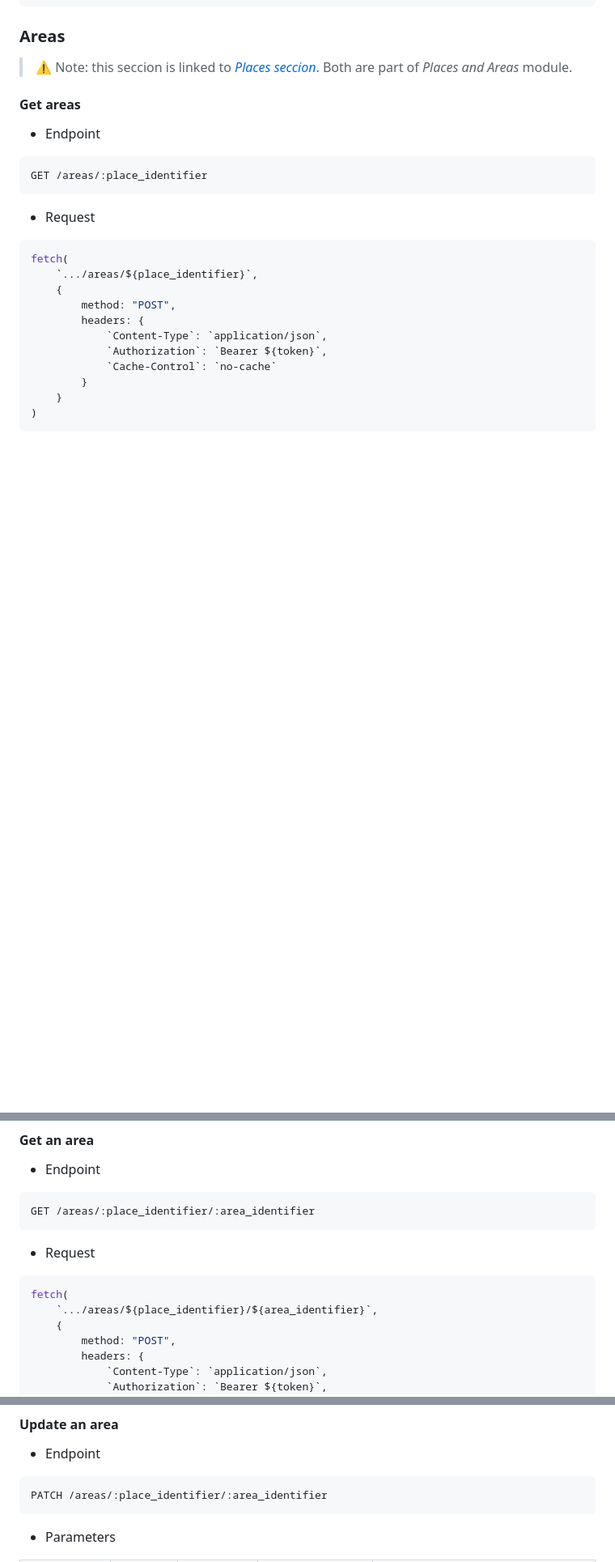
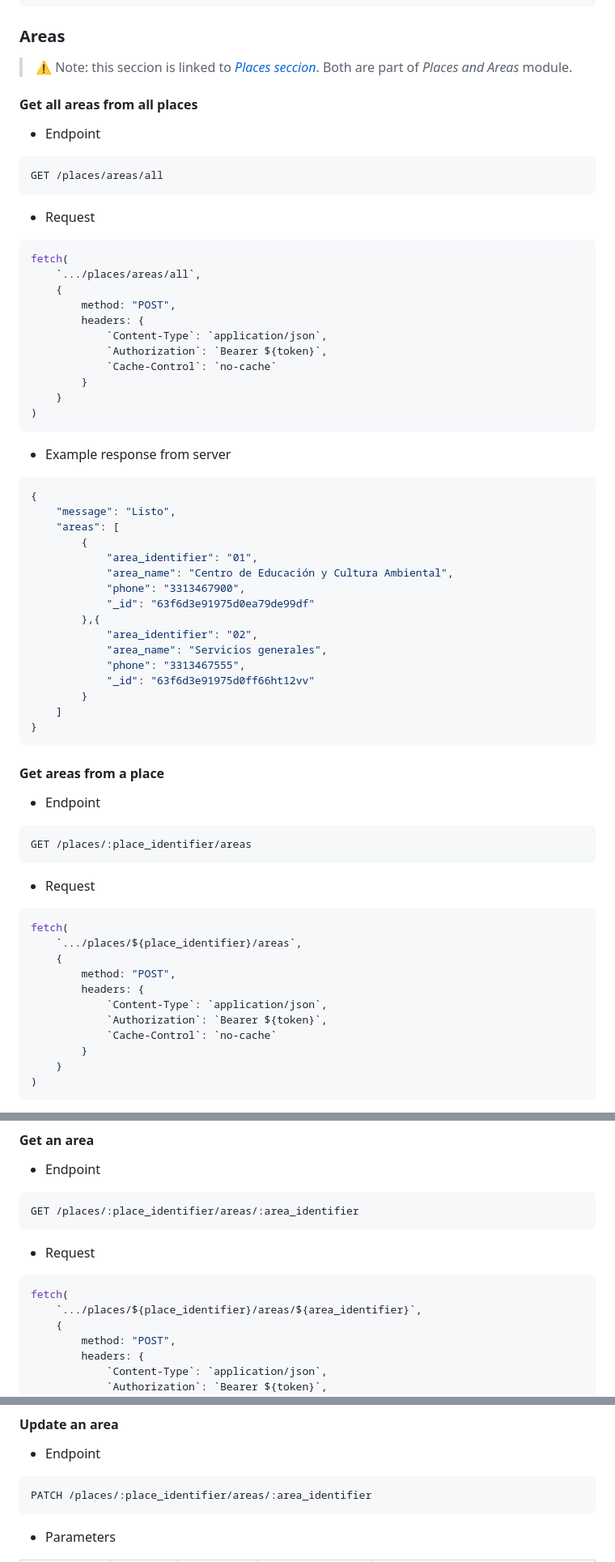
Before and after one commit to SAI-COLOMOS/miro-rest, a Markdown page: README.md, 3 parts joined by grey strips. Shown: that part at 81% size. Rendered like a GitHub page; blank space fills up the shorter version.

Commit message:
Actualización de README

````diff
--- a/README.md
+++ b/README.md
@@ -439,19 +439,64 @@ fetch(
 
 > ⚠️ Note: this seccion is linked to _[Places seccion](#places)_. Both are part of _Places and Areas_ module.
 
-#### Get areas
+#### Get all areas from all places
 
 - Endpoint
 
 ```http
-GET /areas/:place_identifier
+GET /places/areas/all
 ```
 
 - Request
 
 ```javascript
 fetch(
-    `.../areas/${place_identifier}`,
+    `.../places/areas/all`,
+    {
+        method: "POST",
+        headers: {
+            `Content-Type`: `application/json`,
+            `Authorization`: `Bearer ${token}`,
+            `Cache-Control`: `no-cache`
+        }
+    }
+)
+```
+
+- Example response from server
+
+```json
+{
+    "message": "Listo",
+    "areas": [
+        {
+            "area_identifier": "01",
+            "area_name": "Centro de Educación y Cultura Ambiental",
+            "phone": "3313467900",
+            "_id": "63f6d3e91975d0ea79de99df"
+        },{
+            "area_identifier": "02",
+            "area_name": "Servicios generales",
+            "phone": "3313467555",
+            "_id": "63f6d3e91975d0ff66ht12vv"
+        }
+    ]
+}
+```
+
+#### Get areas from a place
+
+- Endpoint
+
+```http
+GET /places/:place_identifier/areas
+```
+
+- Request
+
+```javascript
+fetch(
+    `.../places/${place_identifier}/areas`,
     {
         method: "POST",
         headers: {
@@ -489,14 +534,14 @@ fetch(
 - Endpoint
 
 ```http
-GET /areas/:place_identifier/:area_identifier
+GET /places/:place_identifier/areas/:area_identifier
 ```
 
 - Request
 
 ```javascript
 fetch(
-    `.../areas/${place_identifier}/${area_identifier}`,
+    `.../places/${place_identifier}/areas/${area_identifier}`,
     {
         method: "POST",
         headers: {
@@ -570,7 +615,7 @@ fetch(
 - Endpoint
 
 ```http
-PATCH /areas/:place_identifier/:area_identifier
+PATCH /places/:place_identifier/areas/:area_identifier
 ```
 
 - Parameters
````
Also changed, not shown: other parts of README.md (+31 -6 lines).
